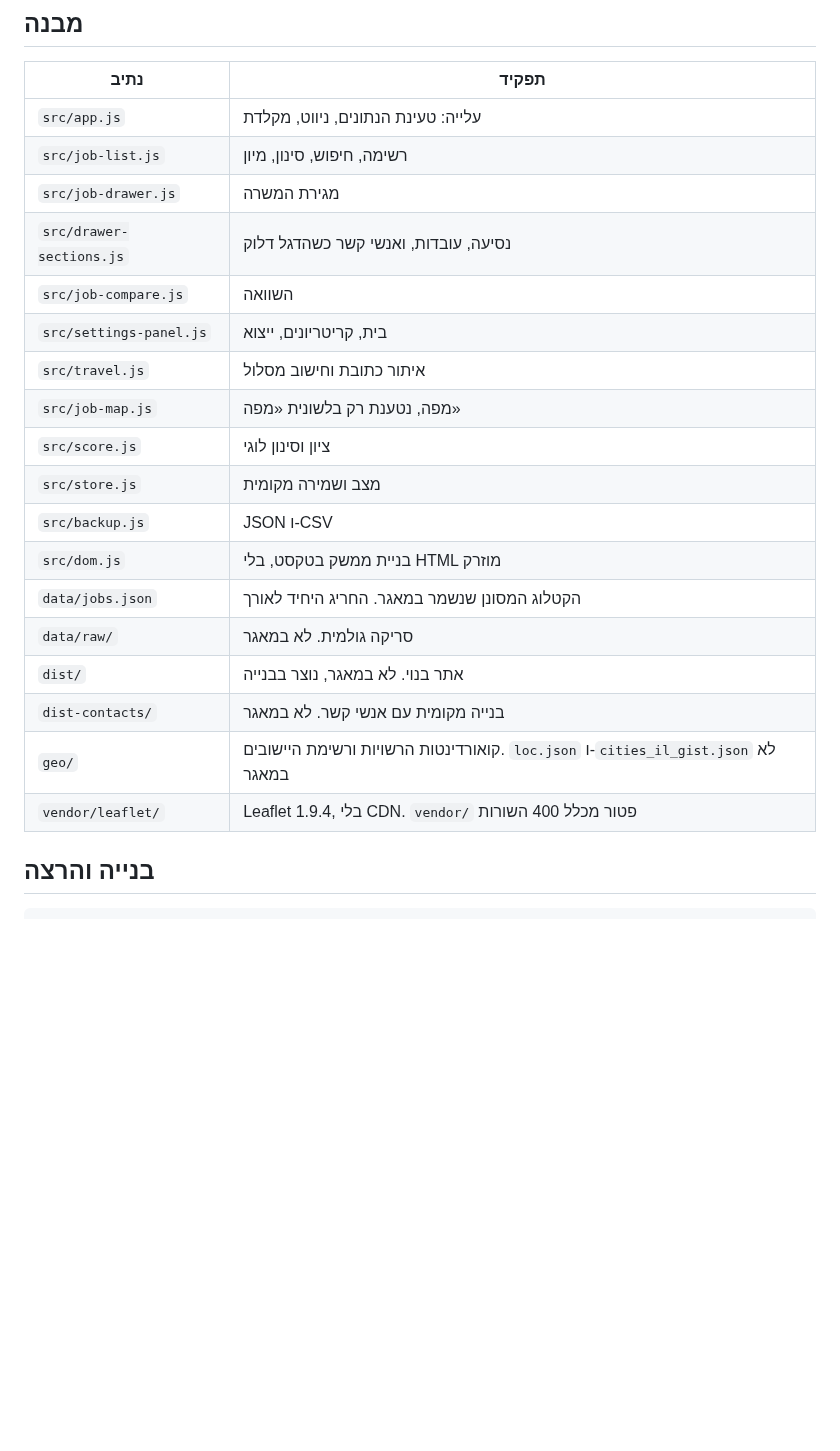
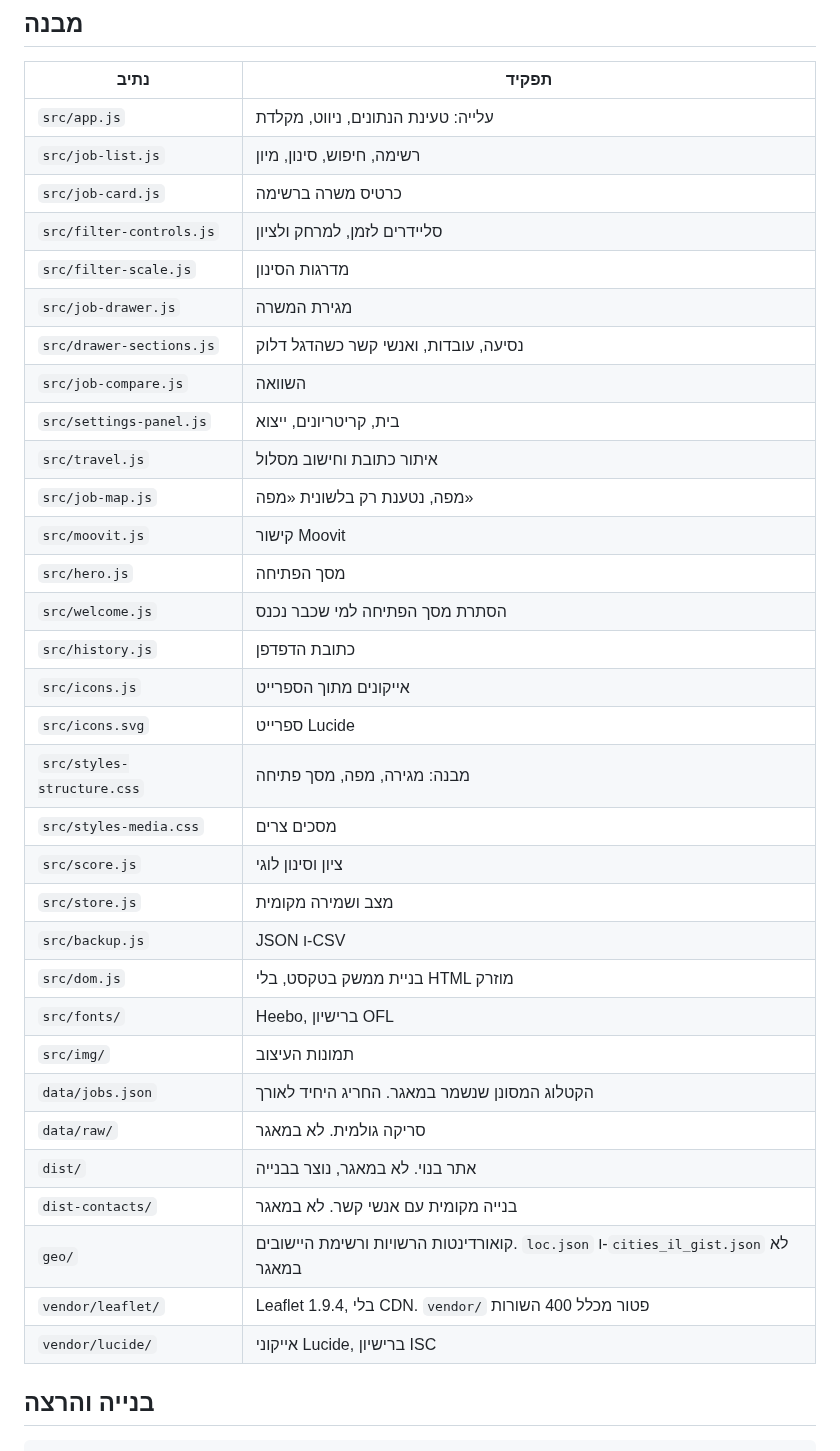
Before and after one commit to menashsoffer/bogrim-jobs, a Markdown page: README.md, the part around one of its changes. Drawn GitHub-style; blank space fills up the shorter version.

Commit message:
Document the Ofek files and replace the desktop list screenshot.
Co-authored-by: menashsoffer <menashsoffer@users.noreply.github.com>

```diff
--- a/README.md
+++ b/README.md
@@ -16,22 +16,36 @@
 | --- | --- |
 | `src/app.js` | עלייה: טעינת הנתונים, ניווט, מקלדת |
 | `src/job-list.js` | רשימה, חיפוש, סינון, מיון |
+| `src/job-card.js` | כרטיס משרה ברשימה |
+| `src/filter-controls.js` | סליידרים לזמן, למרחק ולציון |
+| `src/filter-scale.js` | מדרגות הסינון |
 | `src/job-drawer.js` | מגירת המשרה |
 | `src/drawer-sections.js` | נסיעה, עובדות, ואנשי קשר כשהדגל דלוק |
 | `src/job-compare.js` | השוואה |
 | `src/settings-panel.js` | בית, קריטריונים, ייצוא |
 | `src/travel.js` | איתור כתובת וחישוב מסלול |
 | `src/job-map.js` | מפה, נטענת רק בלשונית «מפה» |
+| `src/moovit.js` | קישור Moovit |
+| `src/hero.js` | מסך הפתיחה |
+| `src/welcome.js` | הסתרת מסך הפתיחה למי שכבר נכנס |
+| `src/history.js` | כתובת הדפדפן |
+| `src/icons.js` | אייקונים מתוך הספרייט |
+| `src/icons.svg` | ספרייט Lucide |
+| `src/styles-structure.css` | מבנה: מגירה, מפה, מסך פתיחה |
+| `src/styles-media.css` | מסכים צרים |
 | `src/score.js` | ציון וסינון לוגי |
 | `src/store.js` | מצב ושמירה מקומית |
 | `src/backup.js` | JSON ו-CSV |
 | `src/dom.js` | בניית ממשק בטקסט, בלי HTML מוזרק |
+| `src/fonts/` | Heebo, ברישיון OFL |
+| `src/img/` | תמונות העיצוב |
 | `data/jobs.json` | הקטלוג המסונן שנשמר במאגר. החריג היחיד לאורך |
 | `data/raw/` | סריקה גולמית. לא במאגר |
 | `dist/` | אתר בנוי. לא במאגר, נוצר בבנייה |
 | `dist-contacts/` | בנייה מקומית עם אנשי קשר. לא במאגר |
 | `geo/` | קואורדינטות הרשויות ורשימת היישובים. `loc.json` ו-`cities_il_gist.json` לא במאגר |
 | `vendor/leaflet/` | Leaflet 1.9.4, בלי CDN. `vendor/` פטור מכלל 400 השורות |
+| `vendor/lucide/` | אייקוני Lucide, ברישיון ISC |
 
 ## בנייה והרצה
 
```
Also changed, not shown: other parts of README.md (+2 -2 lines), docs/screenshots/list-desktop.png.
